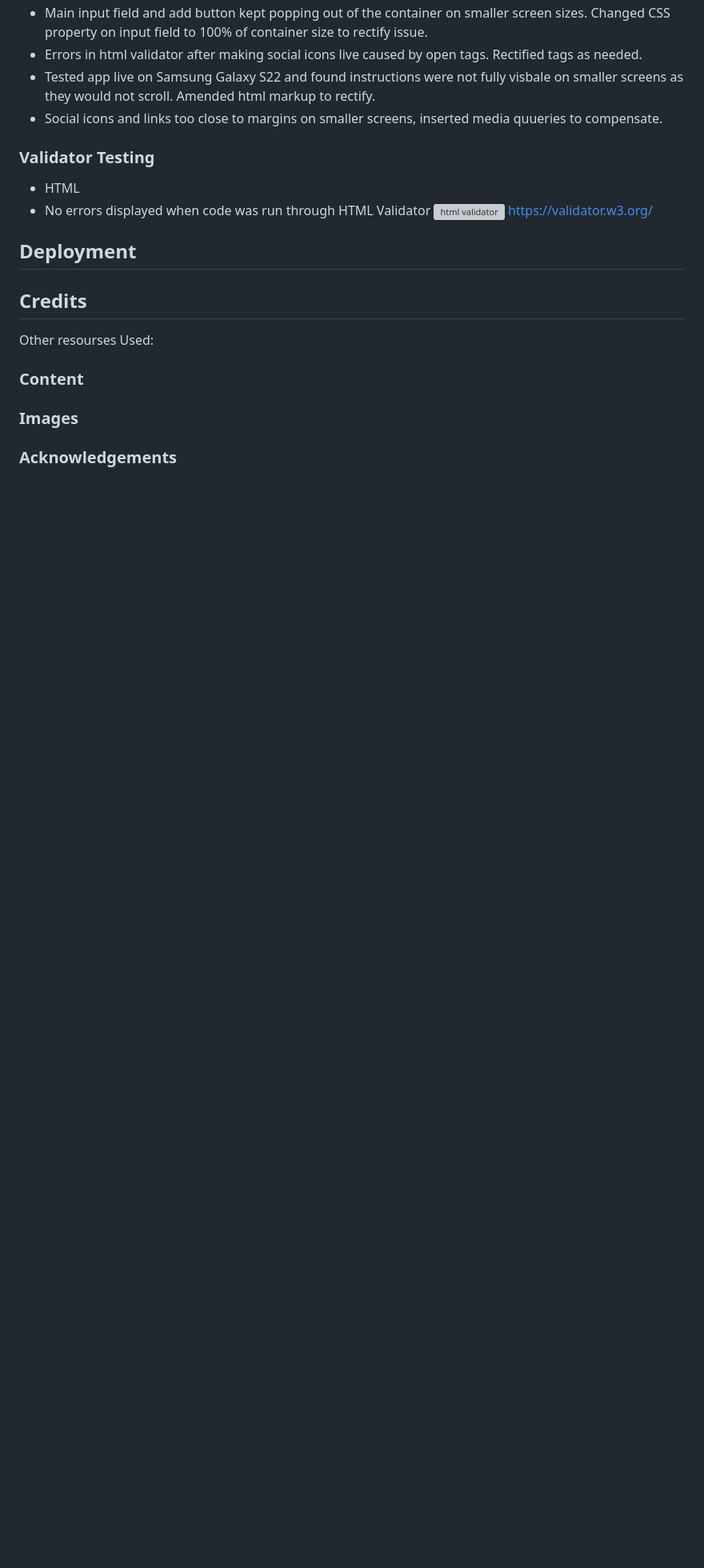
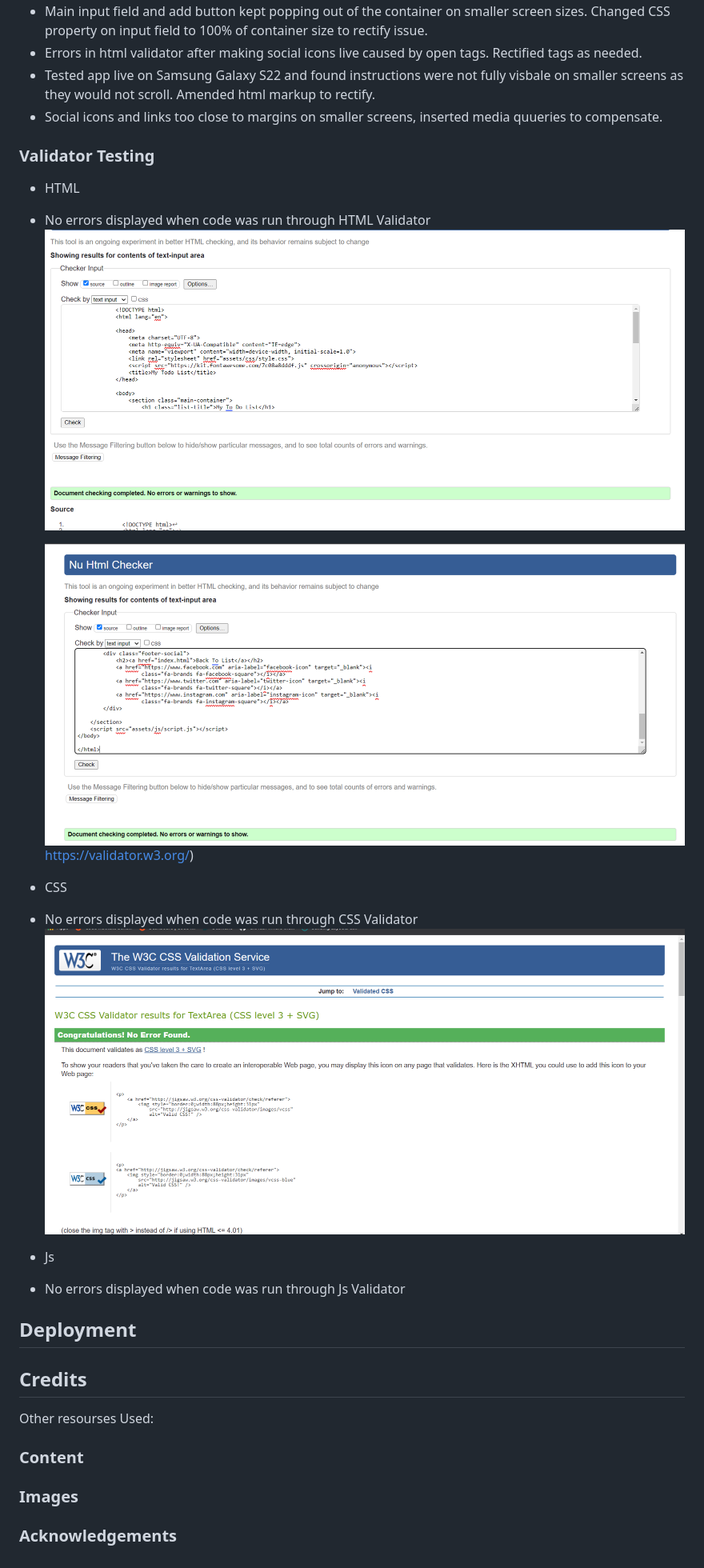
Before and after one commit to Code-Institute-Submissions/matt70iu-JavaScript-milestone-V1_JuneResub, a Markdown page: README.md, the part around the change. Shown: that part at 80% size. GitHub-like rendering; pictures changed too: assets/images/screenshots/Screenshot 2022-css-validator.png (added), assets/images/screenshots/Screenshot 2022-html- validator.png (added), assets/images/screenshots/Screenshot 2022-instructions-html-validator.png (added); blank space fills up the shorter version; grey boxes are pictures that could not be loaded.

Commit message:
add html and css validator section to readme, get rid of unneeded variables in js code causing error

```diff
--- a/README.md
+++ b/README.md
@@ -68,8 +68,22 @@ The user can also navigate back to the main app page when viewing instructions.
 ### Validator Testing
 
 - HTML
-- No errors displayed when code was run through HTML Validator ![html validator]()
-https://validator.w3.org/
+- No errors displayed when code was run through HTML Validator ![html validator](assets/images/screenshots/Screenshot%202022-html-%20validator.png)
+
+  ![html validator](assets/images/screenshots/Screenshot%202022-instructions-html-validator.png)
+https://validator.w3.org/)
+
+
+
+- CSS
+
+- No errors displayed when code was run through CSS Validator  ![CSS Validator](assets/images/screenshots/Screenshot%202022-css-validator.png)
+
+- Js
+
+- No errors displayed when code was run through Js Validator
+
+
 
 
 
```
Also changed, not shown: 2 other files.
